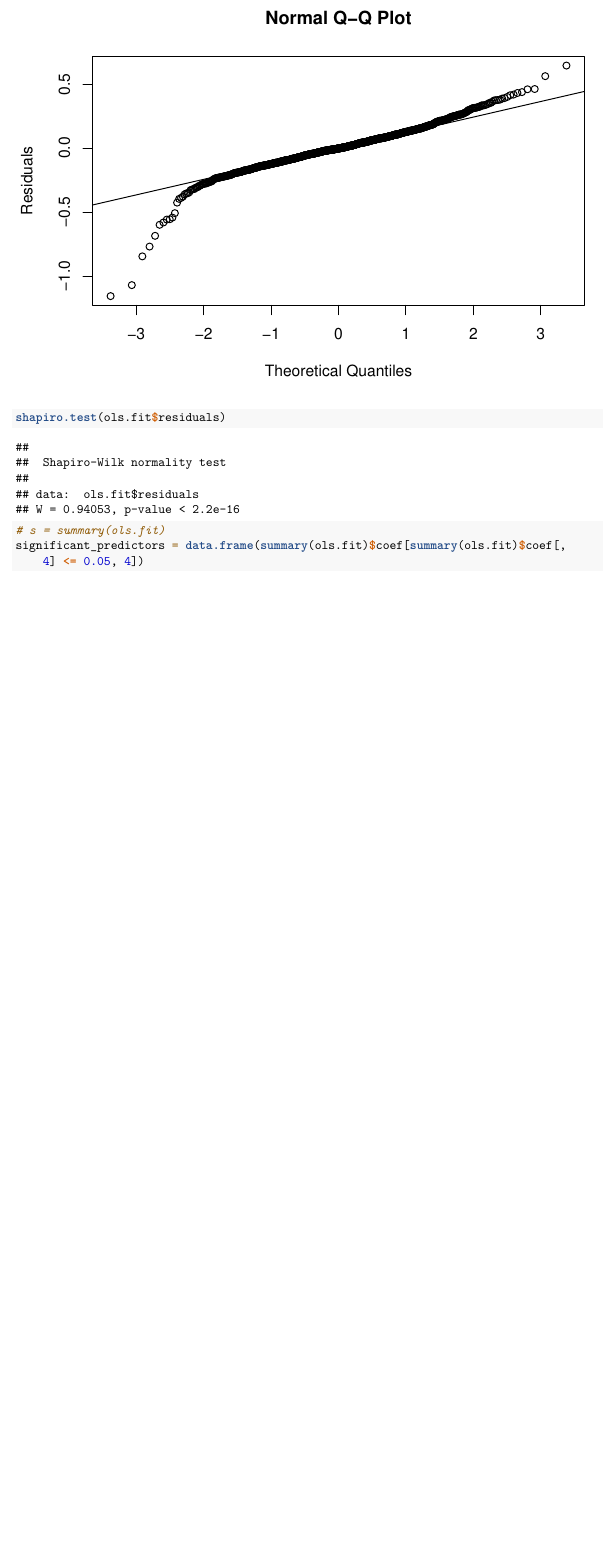
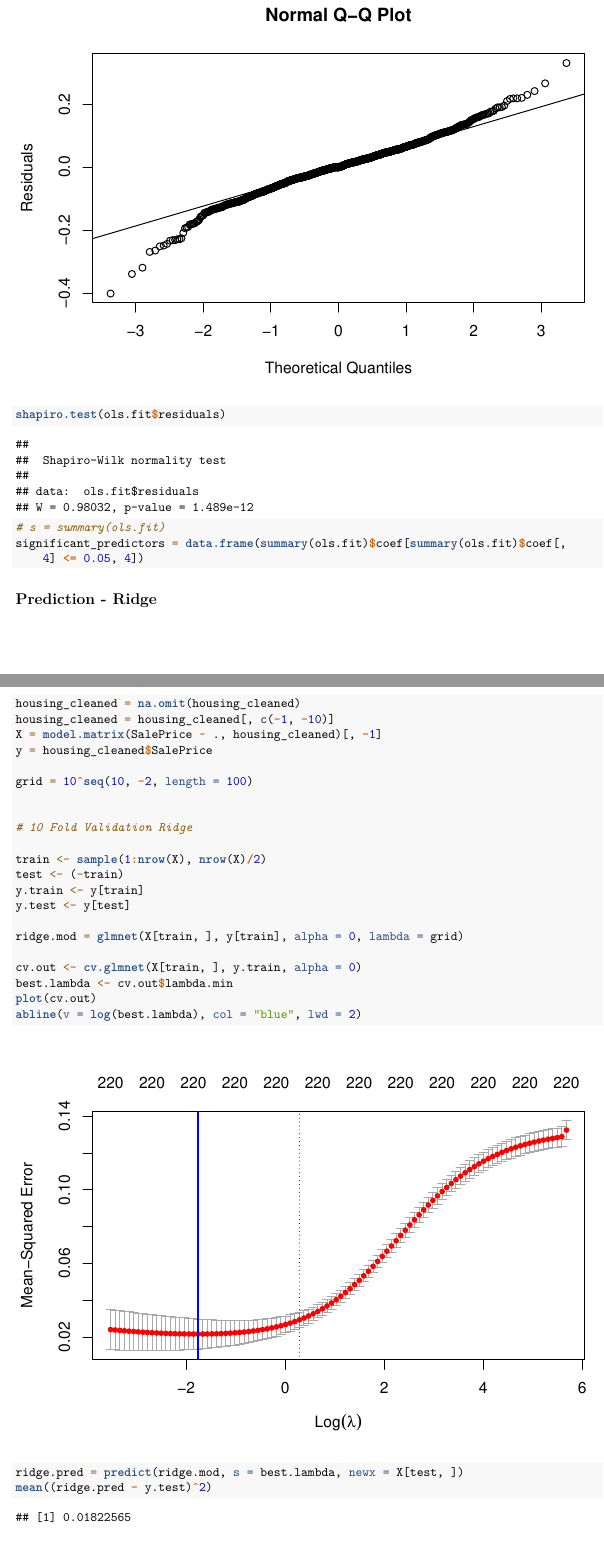
Before and after one commit to kunal-kotian/MSAN601_Housing_Study, an R Markdown document (CaseStudyMSAN601.Rmd): part of page 7 of 7 before the commit and two parts of pages 10 and 11 of 11 after it, the two joined at a grey line, cut so that both start at the same text, the shorter picture padded with empty space. Rendered offline with R 4.5, knitr and Pandoc, then LaTeX, with nearby package versions; code that draws random numbers runs with fixed seeds of ours; some code elsewhere in the file could not run offline.

Commit message:
Ridge Prediction

````diff
--- a/CaseStudyMSAN601.Rmd
+++ b/CaseStudyMSAN601.Rmd
@@ -132,8 +132,7 @@ abline(h = 4*mean(cooksd, na.rm=T), col="red")  # add cutoff line
 upper_limit_cooksd = 4*mean(cooksd, na.rm = T)
 index_influential = which(cooksd > upper_limit_cooksd)
 len_influential = length(index_influential)
-housing_without_influ = housing_cleaned[-index_influential,]
-housing_without_influ = housing_cleaned
+housing_cleaned = housing_cleaned[-index_influential,]
 ```
 
 
@@ -170,13 +171,38 @@ ols.fit$coefficients
 qqnorm(residuals(ols.fit), ylab="Residuals")
 qqline(residuals(ols.fit))
 shapiro.test(ols.fit$residuals)
-# s = summary(ols.fit)
+
+#s = summary(ols.fit)
 significant_predictors = data.frame(summary(ols.fit)$coef[summary(ols.fit)$coef[,4] <= .05, 4])
 
 ```
 
+## Prediction - Ridge
 ```{r}
 
+housing_cleaned = na.omit(housing_cleaned)
+housing_cleaned = housing_cleaned[,c(-1,-10)]
+X = model.matrix(SalePrice ~.,housing_cleaned)[,-1]
+y = housing_cleaned$SalePrice
+
+grid=10^seq(10,-2,length=100)
 
 
+#10 Fold Validation Ridge
+
+train <- sample(1:nrow(X), nrow(X)/2)
+test <- (-train)
+y.train <- y[train]
+y.test <- y[test]
+
+ridge.mod=glmnet(X[train,],y[train],alpha=0,lambda=grid)
+
+cv.out <- cv.glmnet(X[train,], y.train, alpha = 0)
+best.lambda <- cv.out$lambda.min
+plot(cv.out)
+abline(v = log(best.lambda), col = "blue", lwd = 2)
+
+ridge.pred=predict(ridge.mod,s=best.lambda ,newx=X[test,])
+mean((ridge.pred-y.test)^2)
+
 ```
````
Also changed, not shown: CaseStudyMSAN601.Rmd (2 more changed lines).
